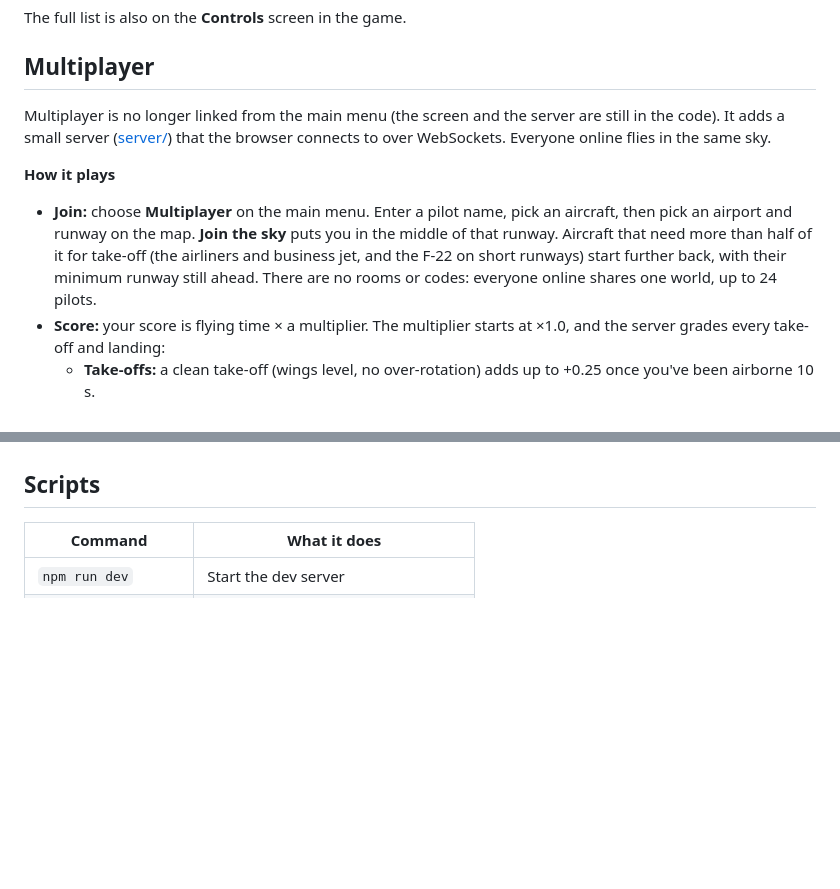
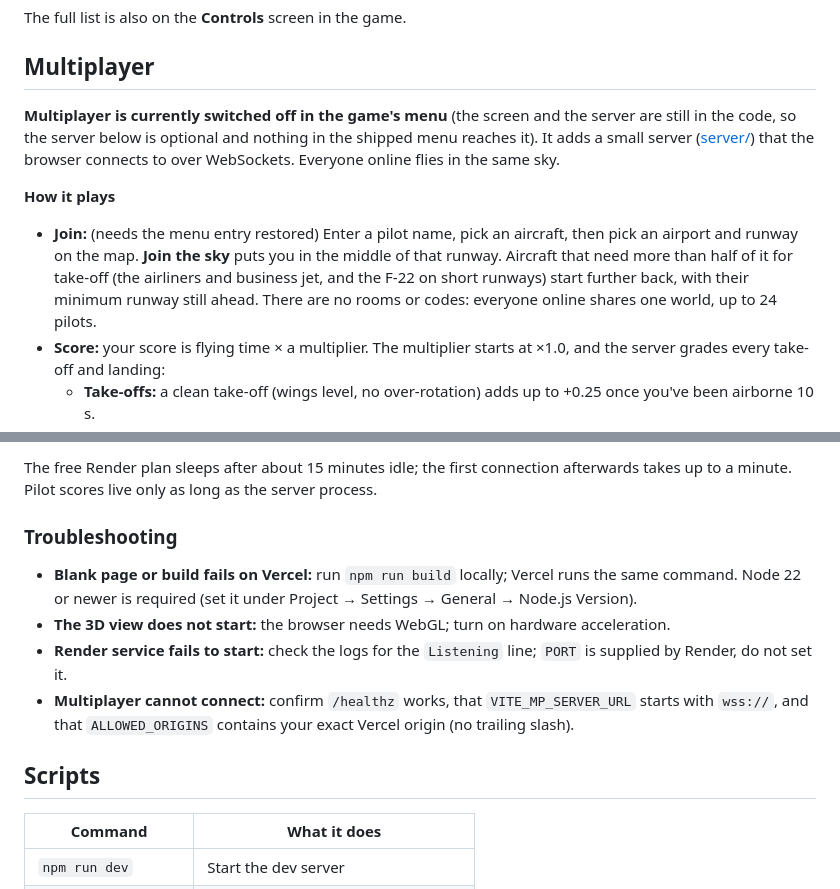
Before and after one commit to Vaatsal-source/FlightSimulator, a Markdown page: README.md, 2 parts joined by grey strips. Rendered like a GitHub page; blank space fills up the shorter version.

```diff
--- a/README.md
+++ b/README.md
@@ -76,11 +74,11 @@ The full list is also on the **Controls** screen in the game.
 
 ## Multiplayer
 
-Multiplayer is no longer linked from the main menu (the screen and the server are still in the code). It adds a small server ([server/](server/)) that the browser connects to over WebSockets. Everyone online flies in the same sky.
+**Multiplayer is currently switched off in the game's menu** (the screen and the server are still in the code, so the server below is optional and nothing in the shipped menu reaches it). It adds a small server ([server/](server/)) that the browser connects to over WebSockets. Everyone online flies in the same sky.
 
 **How it plays**
 
-- **Join:** choose **Multiplayer** on the main menu. Enter a pilot name, pick an aircraft, then pick an airport and runway on the map. **Join the sky** puts you in the middle of that runway. Aircraft that need more than half of it for take-off (the airliners and business jet, and the F-22 on short runways) start further back, with their minimum runway still ahead. There are no rooms or codes: everyone online shares one world, up to 24 pilots.
+- **Join:** (needs the menu entry restored) Enter a pilot name, pick an aircraft, then pick an airport and runway on the map. **Join the sky** puts you in the middle of that runway. Aircraft that need more than half of it for take-off (the airliners and business jet, and the F-22 on short runways) start further back, with their minimum runway still ahead. There are no rooms or codes: everyone online shares one world, up to 24 pilots.
 - **Score:** your score is flying time × a multiplier. The multiplier starts at ×1.0, and the server grades every take-off and landing:
   - **Take-offs:** a clean take-off (wings level, no over-rotation) adds up to +0.25 once you've been airborne 10 s.
   - **Landings:** after a flight of at least 30 s, a soft landing adds up to +0.5. Under 1 m/s sink is a "Butter landing"; a hard one costs 0.25.
@@ -128,3 +152,11 @@ On the free plan the server sleeps after about 15 minutes idle. The first join a
+The free Render plan sleeps after about 15 minutes idle; the first connection afterwards takes up to a minute. Pilot scores live only as long as the server process.
+
+### Troubleshooting
+
+- **Blank page or build fails on Vercel:** run `npm run build` locally; Vercel runs the same command. Node 22 or newer is required (set it under Project → Settings → General → Node.js Version).
+- **The 3D view does not start:** the browser needs WebGL; turn on hardware acceleration.
+- **Render service fails to start:** check the logs for the `Listening` line; `PORT` is supplied by Render, do not set it.
+- **Multiplayer cannot connect:** confirm `/healthz` works, that `VITE_MP_SERVER_URL` starts with `wss://`, and that `ALLOWED_ORIGINS` contains your exact Vercel origin (no trailing slash).
 
 ## Scripts
 
```
Also changed, not shown: other parts of README.md (+50 -26 lines), CONTRIBUTING.md (+1 -1 lines), docs/main-menu.png (added), 4 other files.
